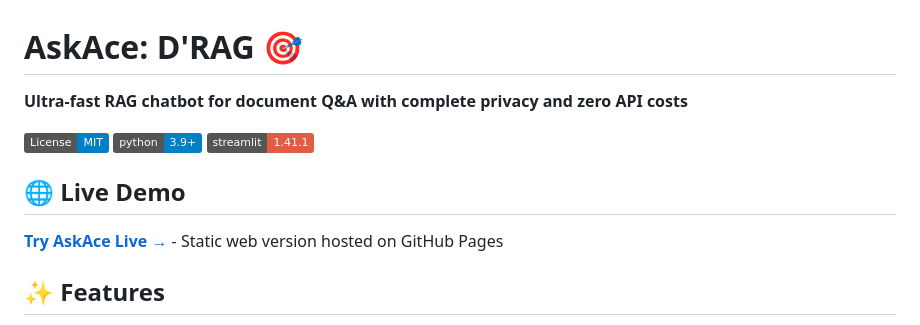
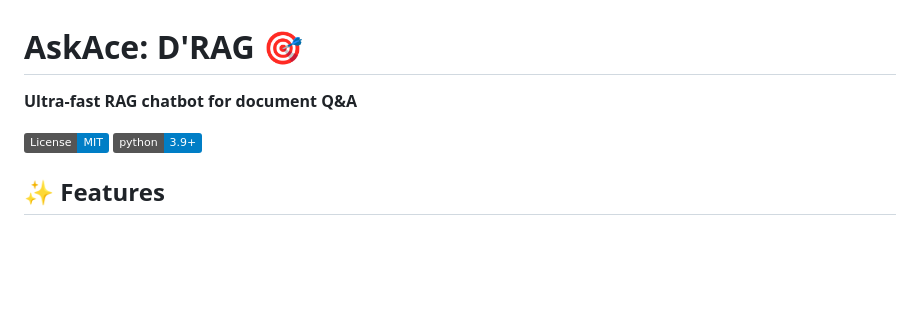
Before and after one commit to areekaraza/askace-d-rag, a Markdown page: README.md, the part around one of its changes. Drawn GitHub-style; badges without logos; blank space fills up the shorter version.

```diff
--- a/README.md
+++ b/README.md
@@ -1,13 +1,10 @@
 # AskAce: D'RAG 🎯
 
-**Ultra-fast RAG chatbot for document Q&A with complete privacy and zero API costs**
+**Ultra-fast RAG chatbot for document Q&A**
 
 [![License: MIT](https://img.shields.io/badge/License-MIT-blue.svg)](https://opensource.org/licenses/MIT)
 [![Python 3.9+](https://img.shields.io/badge/python-3.9+-blue.svg)](https://www.python.org/downloads/)
-[![Streamlit](https://img.shields.io/badge/streamlit-1.41.1-red.svg)](https://streamlit.io)
 
-## 🌐 Live Demo
-**[Try AskAce Live →](https://areekaraza.github.io/askace-d-rag)** - Static web version hosted on GitHub Pages
 
 ## ✨ Features
 
```
Also changed, not shown: other parts of README.md (+0 -43 lines).
